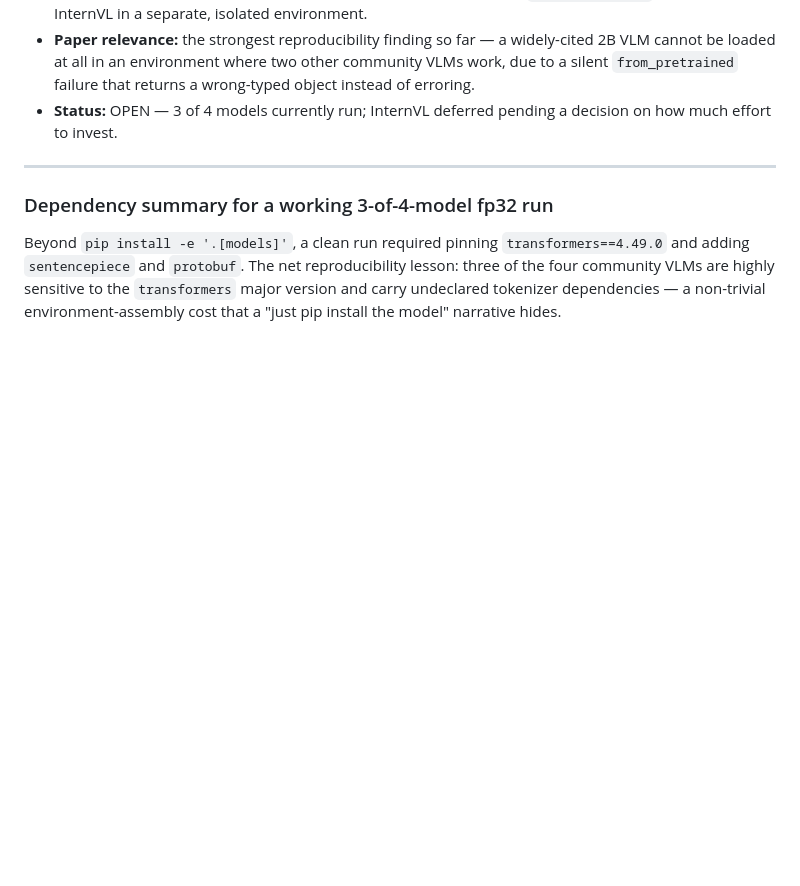
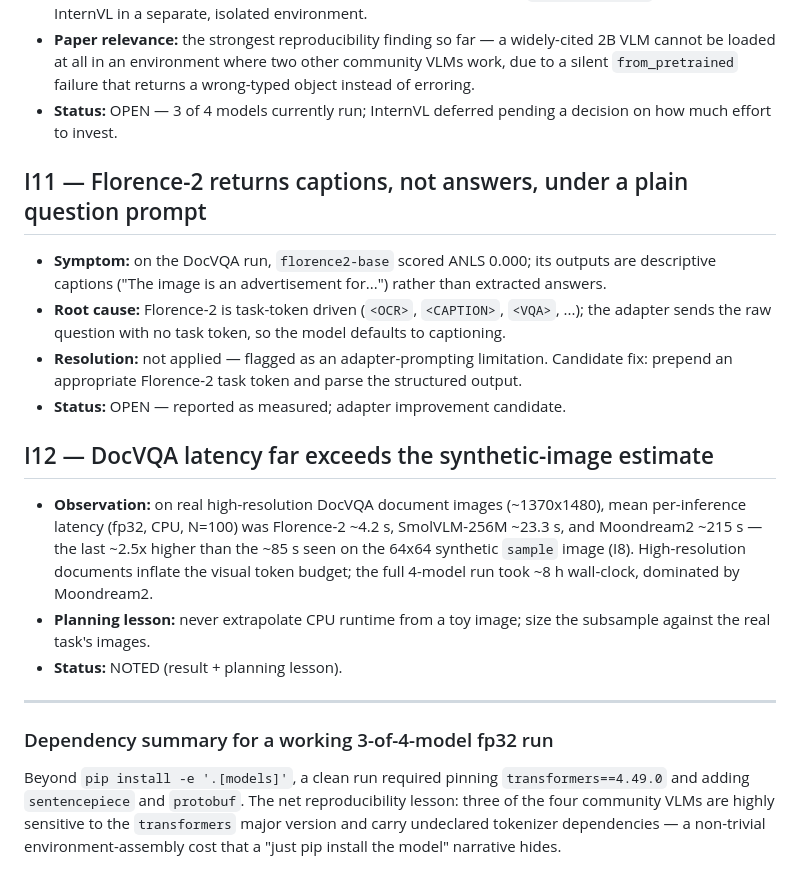
Before and after one commit to andrudebaran7/vlm-cpu-benchmark, a Markdown page: docs/known-issues.md, the part around the change. Drawn GitHub-style; blank space fills up the shorter version.

Commit message:
docs: log I11 (Florence captioning) and I12 (DocVQA real-image latency)
Co-Authored-By: Claude Opus 4.8 <noreply@anthropic.com>

```diff
--- a/docs/known-issues.md
+++ b/docs/known-issues.md
@@ -167,6 +167,31 @@ Each entry: symptom → root cause → resolution → status.
 - **Status:** OPEN — 3 of 4 models currently run; InternVL deferred
   pending a decision on how much effort to invest.
 
+## I11 — Florence-2 returns captions, not answers, under a plain question prompt
+
+- **Symptom:** on the DocVQA run, `florence2-base` scored ANLS 0.000; its
+  outputs are descriptive captions ("The image is an advertisement
+  for...") rather than extracted answers.
+- **Root cause:** Florence-2 is task-token driven (`<OCR>`, `<CAPTION>`,
+  `<VQA>`, ...); the adapter sends the raw question with no task token, so
+  the model defaults to captioning.
+- **Resolution:** not applied — flagged as an adapter-prompting
+  limitation. Candidate fix: prepend an appropriate Florence-2 task token
+  and parse the structured output.
+- **Status:** OPEN — reported as measured; adapter improvement candidate.
+
+## I12 — DocVQA latency far exceeds the synthetic-image estimate
+
+- **Observation:** on real high-resolution DocVQA document images
+  (~1370x1480), mean per-inference latency (fp32, CPU, N=100) was
+  Florence-2 ~4.2 s, SmolVLM-256M ~23.3 s, and Moondream2 ~215 s — the
+  last ~2.5x higher than the ~85 s seen on the 64x64 synthetic `sample`
+  image (I8). High-resolution documents inflate the visual token budget;
+  the full 4-model run took ~8 h wall-clock, dominated by Moondream2.
+- **Planning lesson:** never extrapolate CPU runtime from a toy image;
+  size the subsample against the real task's images.
+- **Status:** NOTED (result + planning lesson).
+
 ---
 
 ### Dependency summary for a working 3-of-4-model fp32 run
```
